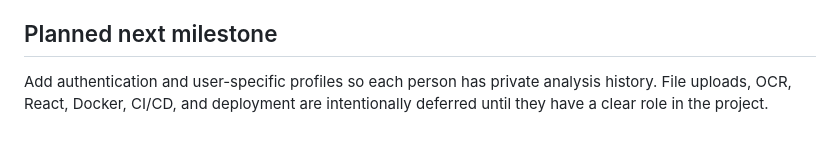
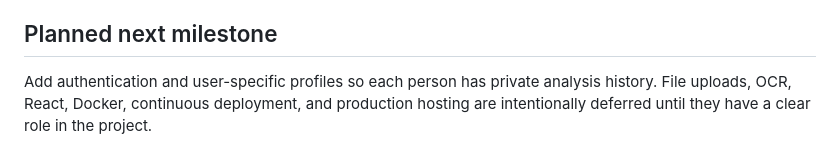
Before and after one commit to Aryann-Sharma/CareerLens, a Markdown page: README.md, the part around the change. Drawn GitHub-style.

Commit message:
docs: clarify post-CI roadmap

```diff
--- a/README.md
+++ b/README.md
@@ -195,4 +195,4 @@ The workflow uses temporary test credentials and a temporary PostgreSQL service.
 
 ## Planned next milestone
 
-Add authentication and user-specific profiles so each person has private analysis history. File uploads, OCR, React, Docker, CI/CD, and deployment are intentionally deferred until they have a clear role in the project.
+Add authentication and user-specific profiles so each person has private analysis history. File uploads, OCR, React, Docker, continuous deployment, and production hosting are intentionally deferred until they have a clear role in the project.
```
